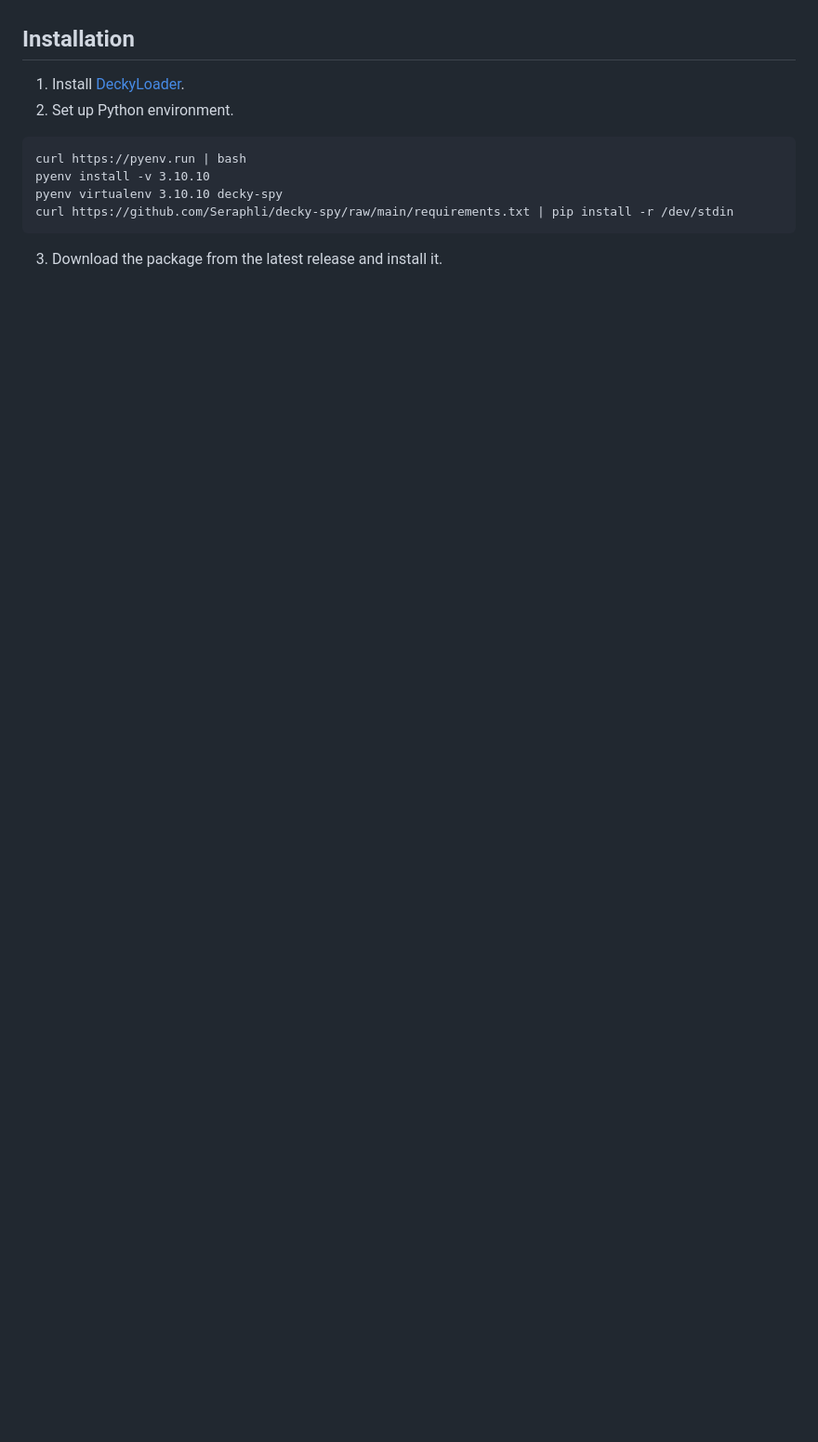
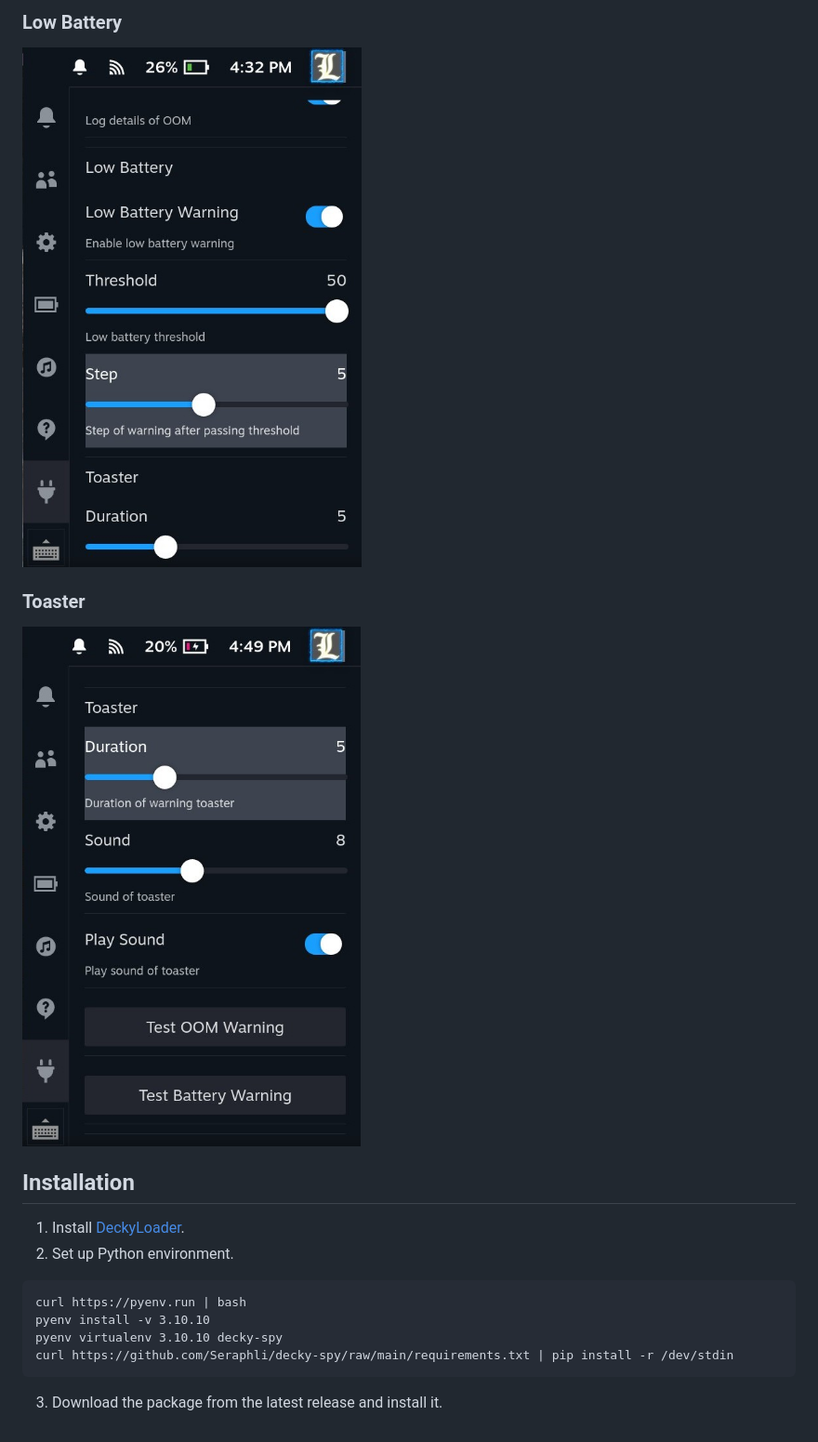
Before and after one commit to Seraphli/decky-spy, a Markdown page: README.md, the part around one of its changes. Shown at 93% size. Rendered like a GitHub page; pictures changed too: images/Battery.jpg (added), images/Toaster.jpg (added); blank space fills up the shorter version.

Commit message:
docs: update readme

````diff
--- a/README.md
+++ b/README.md
@@ -7,11 +22,21 @@ Decky Spy is a plugin to monitor memory and processes on your Steam Deck. It dep
+### Low Battery
+
+![Low Battery](./images/Battery.jpg)
+
+### Toaster
+
+![Toaster](./images/Toaster.jpg)
+
 ## Installation
 
 1. Install [DeckyLoader](https://github.com/SteamDeckHomebrew/decky-loader).
 2. Set up Python environment.
+
 ```
 curl https://pyenv.run | bash
 pyenv install -v 3.10.10
 pyenv virtualenv 3.10.10 decky-spy
 curl https://github.com/Seraphli/decky-spy/raw/main/requirements.txt | pip install -r /dev/stdin
 ```
+
 3. Download the package from the latest release and install it.
````
Also changed, not shown: other parts of README.md (+15 -0 lines), images/Info.jpg (added), images/OOM.jpg (added).
